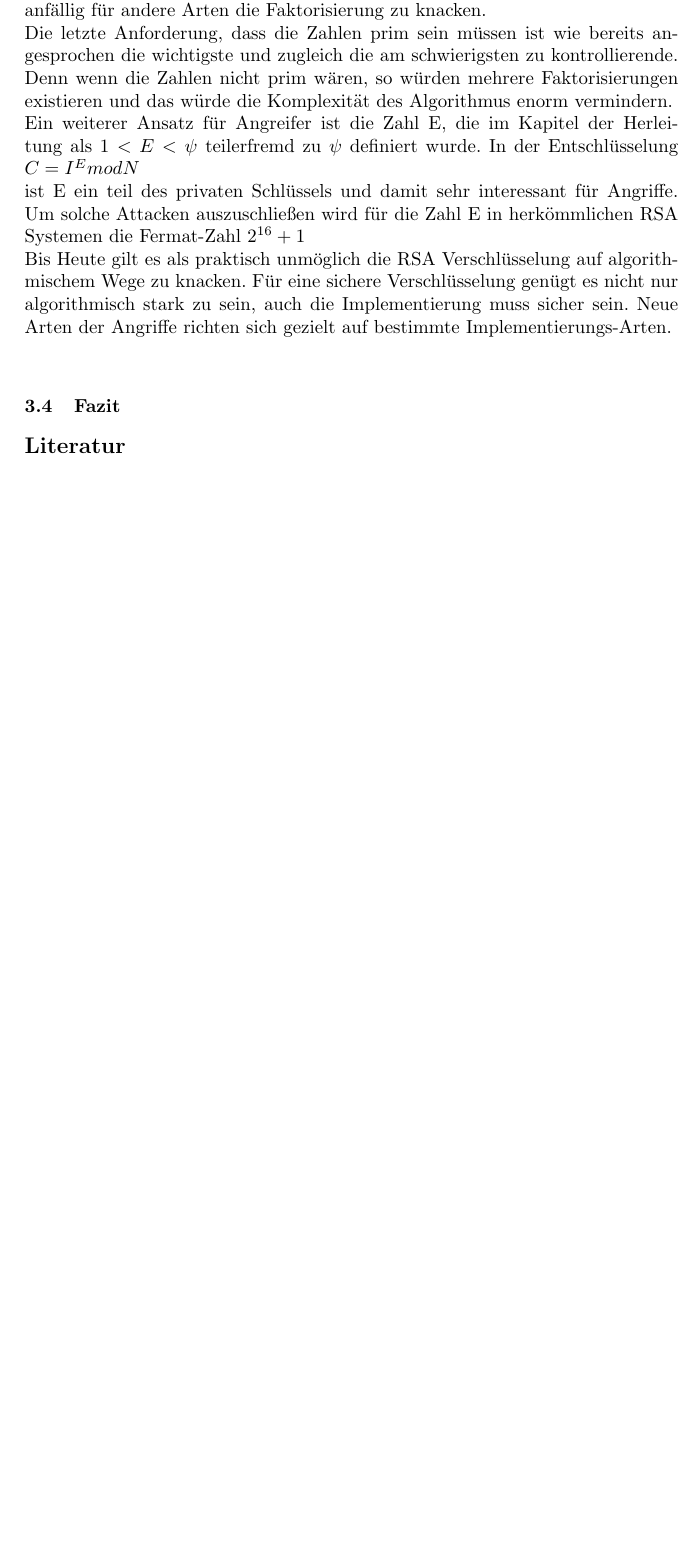
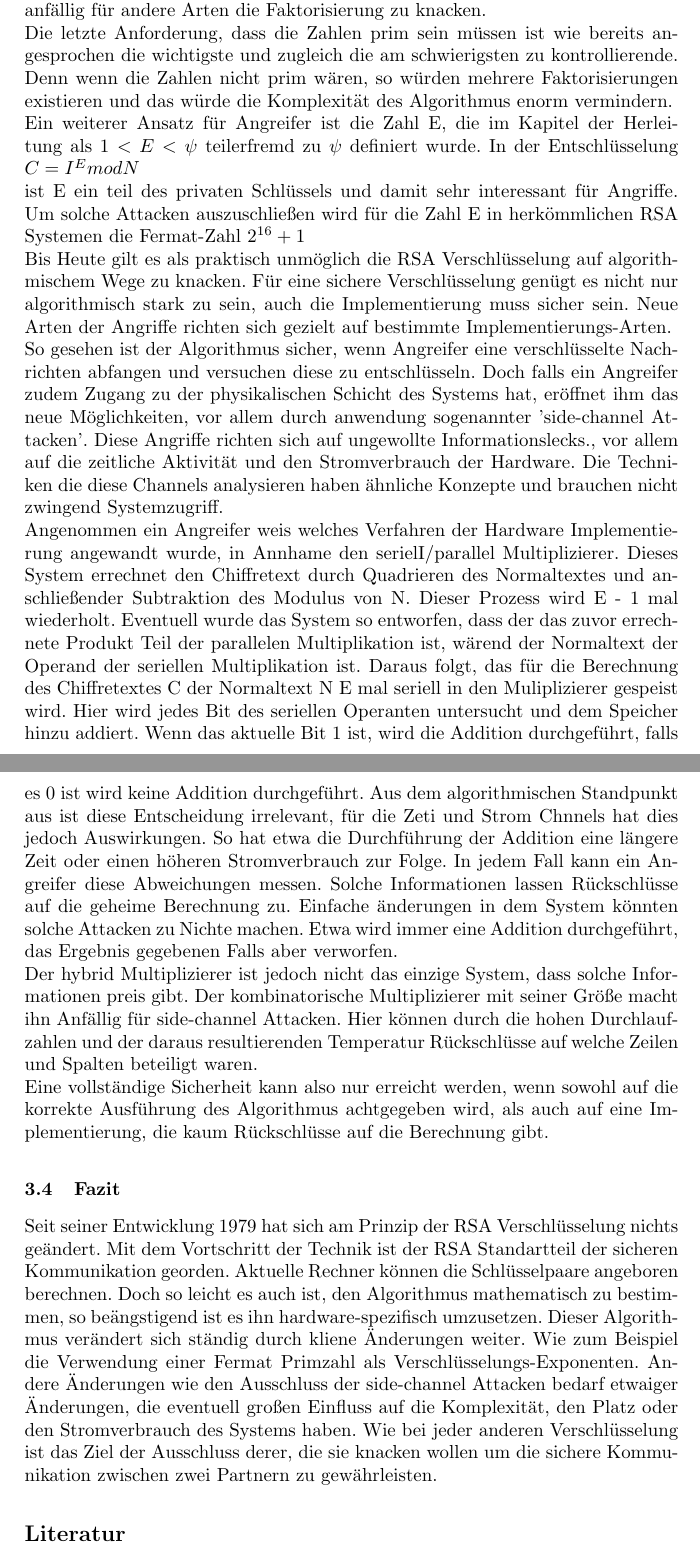
Before and after one commit to stadler-tom/schreibzeug, a LaTeX paper (Hauptseminar/Abgabe.tex): part of page 5 of 5 before the commit and two parts of pages 5 and 6 of 6 after it, the two joined at a grey line, cut so that both start at the same text, the shorter picture padded with empty space. Compiled offline with pdfLaTeX; the source files are stored in an older character set and shown here as Unicode.

Commit message:
fertig bis auf die hardware scheisse

```diff
--- a/Hauptseminar/Abgabe.tex
+++ b/Hauptseminar/Abgabe.tex
@@ -97,12 +97,15 @@ Sollten die beiden Zahlen gleich sein, kann man aus dem Produkt eine Quadratzahl
 Die letzte Anforderung, dass die Zahlen prim sein müssen ist wie bereits angesprochen die wichtigste und zugleich die am schwierigsten zu kontrollierende. Denn wenn die Zahlen nicht prim wären, so würden mehrere Faktorisierungen existieren und das würde die Komplexität des Algorithmus enorm vermindern. \\
 Ein weiterer Ansatz für Angreifer ist die Zahl E, die im Kapitel der Herleitung als \( 1 < E < \psi \) teilerfremd zu $\psi$ definiert wurde. In der Entschlüsselung \(C = I^E mod N\)\\ ist E ein teil des privaten Schlüssels und damit sehr interessant für Angriffe. Um solche Attacken auszuschließen wird für die Zahl E in herkömmlichen RSA Systemen die Fermat-Zahl \(2^{16}+1\)\\
 Bis Heute gilt es als praktisch unmöglich die RSA Verschlüsselung auf algorithmischem Wege zu knacken. Für eine sichere Verschlüsselung genügt es  nicht nur algorithmisch stark zu sein, auch die Implementierung muss sicher sein. Neue Arten der Angriffe richten sich gezielt auf bestimmte Implementierungs-Arten.\\
-
+So gesehen ist der Algorithmus sicher, wenn Angreifer eine verschlüsselte Nachrichten abfangen und versuchen diese zu entschlüsseln. Doch falls ein Angreifer zudem Zugang zu der physikalischen Schicht des Systems hat, eröffnet ihm das neue Möglichkeiten, vor allem durch anwendung sogenannter 'side-channel Attacken'. Diese Angriffe richten sich auf ungewollte Informationslecks., vor allem auf die zeitliche Aktivität und den Stromverbrauch der Hardware. Die Techniken die diese Channels analysieren haben ähnliche Konzepte und brauchen nicht zwingend Systemzugriff.\\
+Angenommen ein Angreifer weis welches Verfahren der Hardware Implementierung angewandt wurde, in Annhame den serielI/parallel Multiplizierer. Dieses System errechnet den Chiffretext durch Quadrieren des Normaltextes und anschließender Subtraktion des Modulus von N. Dieser Prozess wird E  - 1 mal wiederholt. Eventuell wurde das System so entworfen, dass der das zuvor errechnete Produkt Teil der parallelen Multiplikation ist, wärend der Normaltext der Operand der seriellen Multiplikation ist. Daraus folgt, das für die Berechnung des Chiffretextes C der Normaltext N E mal seriell in den Muliplizierer gespeist wird. Hier wird jedes Bit des seriellen Operanten untersucht und dem Speicher hinzu addiert. Wenn das aktuelle Bit 1 ist, wird die Addition durchgeführt, falls es 0 ist wird keine Addition durchgeführt. Aus dem algorithmischen Standpunkt aus ist diese Entscheidung irrelevant, für die Zeti und Strom Chnnels hat dies jedoch Auswirkungen. So hat etwa die Durchführung der Addition eine längere Zeit oder einen höheren Stromverbrauch zur Folge. In jedem Fall kann ein Angreifer diese Abweichungen messen. Solche Informationen lassen Rückschlüsse auf die geheime Berechnung zu. Einfache änderungen in dem System könnten solche Attacken zu Nichte machen. Etwa wird immer eine Addition durchgeführt, das Ergebnis gegebenen Falls aber verworfen. \\
+Der hybrid Multiplizierer ist jedoch nicht das einzige System, dass solche Informationen preis gibt. Der kombinatorische Multiplizierer mit seiner Größe macht ihn Anfällig für side-channel Attacken. Hier können durch die hohen Durchlaufzahlen und der daraus resultierenden Temperatur Rückschlüsse auf welche Zeilen und Spalten beteiligt waren.\\
+Eine vollständige Sicherheit kann also nur erreicht werden, wenn sowohl auf die korrekte Ausführung des Algorithmus achtgegeben wird, als auch auf eine Implementierung, die kaum Rückschlüsse auf die Berechnung gibt.
 
 
 
 \subsection{Fazit}
-
+Seit seiner Entwicklung 1979 hat sich am Prinzip der RSA Verschlüsselung nichts geändert. Mit dem Vortschritt der Technik ist der RSA Standartteil der sicheren Kommunikation georden. Aktuelle Rechner können die Schlüsselpaare angeboren berechnen. Doch so leicht es auch ist, den Algorithmus mathematisch zu bestimmen, so beängstigend ist es ihn hardware-spezifisch umzusetzen. Dieser Algorithmus verändert sich ständig durch kliene Änderungen weiter. Wie zum Beispiel die Verwendung einer Fermat Primzahl als Verschlüsselungs-Exponenten. Andere Änderungen wie den Ausschluss der side-channel Attacken bedarf etwaiger Änderungen, die eventuell großen Einfluss auf die Komplexität, den Platz oder den Stromverbrauch des Systems haben. Wie bei jeder anderen Verschlüsselung ist das Ziel der Ausschluss derer, die sie knacken wollen um die sichere Kommunikation zwischen zwei Partnern zu gewährleisten.
 
 
 
```
Also changed, not shown: Hauptseminar/Abgabe.pdf, Hauptseminar/Abgabe.tex (2 more changed lines), 3 other files.
